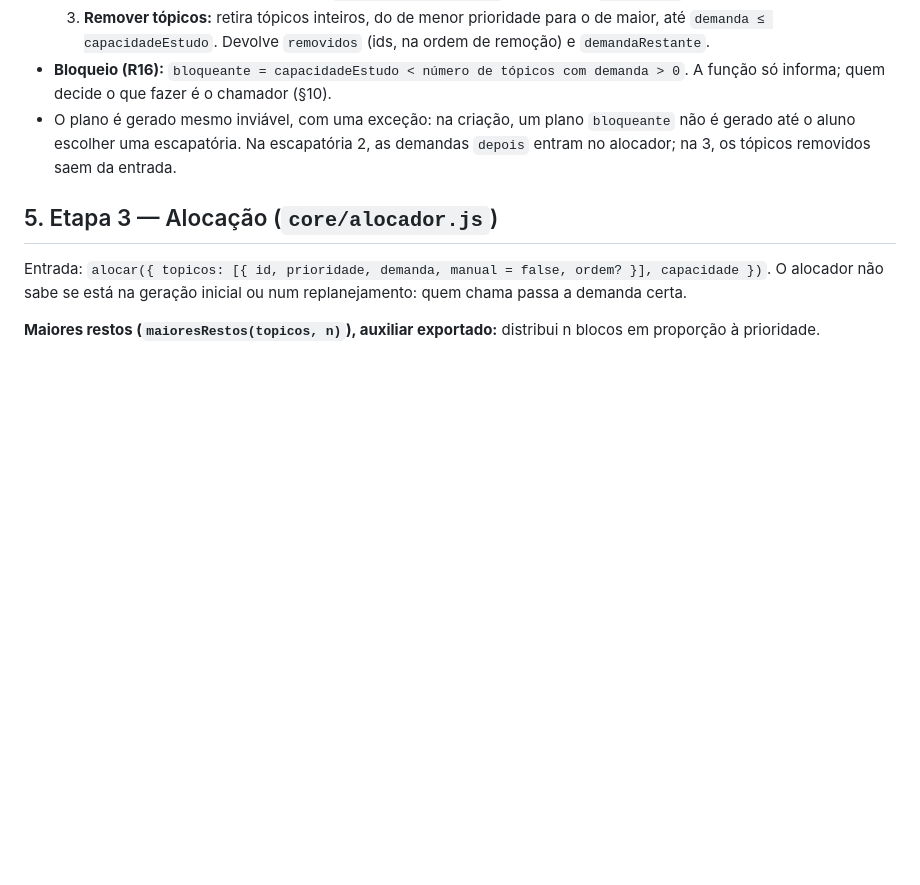
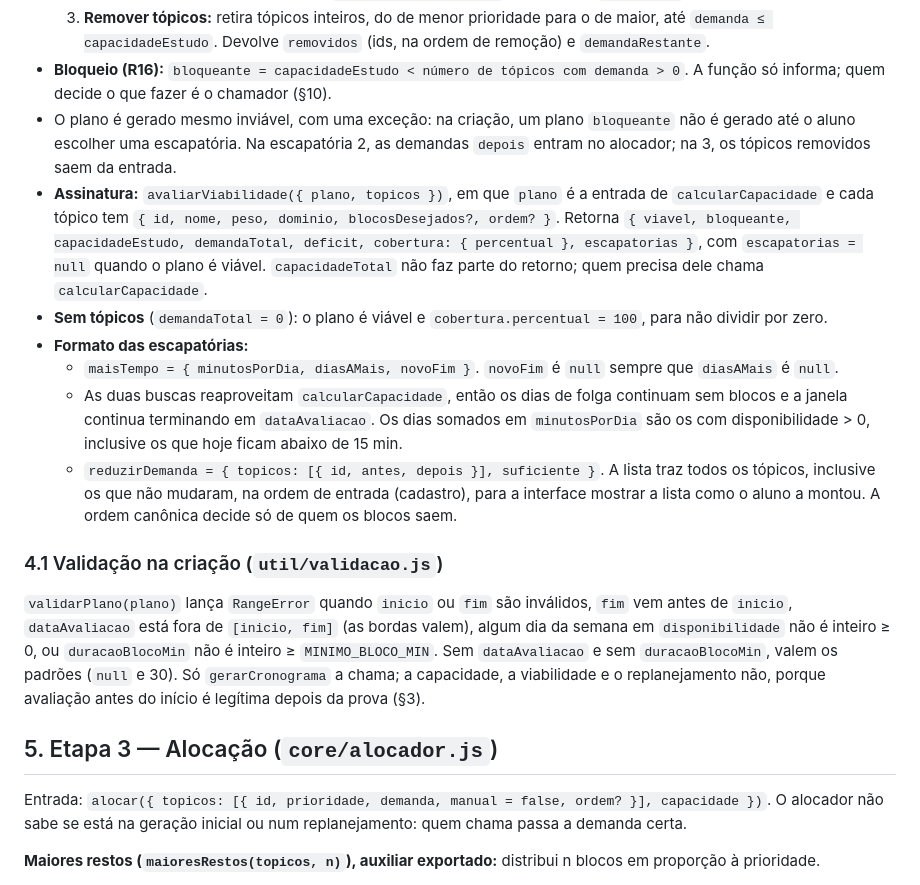
Before and after one commit to ailtonmcneto/Passo-Firme, a Markdown page: docs/algoritmo.md, the part around the change. Rendered like a GitHub page; blank space fills up the shorter version.

Commit message:
Registra no spec as decisões de viabilidade e validação
§4: assinatura e retorno, cobertura 100% sem tópicos, formato das
escapatórias e ordem de cadastro na lista de reduzirDemanda. §4.1: regras
de validarPlano e quem a chama.

Co-Authored-By: Claude Opus 5.5 <noreply@anthropic.com>

```diff
--- a/docs/algoritmo.md
+++ b/docs/algoritmo.md
@@ -56,6 +56,16 @@ Pipeline: capacidade → viabilidade → alocação → sequenciamento → revis
   3. **Remover tópicos:** retira tópicos inteiros, do de menor prioridade para o de maior, até `demanda ≤ capacidadeEstudo`. Devolve `removidos` (ids, na ordem de remoção) e `demandaRestante`.
 - **Bloqueio (R16):** `bloqueante = capacidadeEstudo < número de tópicos com demanda > 0`. A função só informa; quem decide o que fazer é o chamador (§10).
 - O plano é gerado mesmo inviável, com uma exceção: na criação, um plano `bloqueante` não é gerado até o aluno escolher uma escapatória. Na escapatória 2, as demandas `depois` entram no alocador; na 3, os tópicos removidos saem da entrada.
+- **Assinatura:** `avaliarViabilidade({ plano, topicos })`, em que `plano` é a entrada de `calcularCapacidade` e cada tópico tem `{ id, nome, peso, dominio, blocosDesejados?, ordem? }`. Retorna `{ viavel, bloqueante, capacidadeEstudo, demandaTotal, deficit, cobertura: { percentual }, escapatorias }`, com `escapatorias = null` quando o plano é viável. `capacidadeTotal` não faz parte do retorno; quem precisa dele chama `calcularCapacidade`.
+- **Sem tópicos** (`demandaTotal = 0`): o plano é viável e `cobertura.percentual = 100`, para não dividir por zero.
+- **Formato das escapatórias:**
+  - `maisTempo = { minutosPorDia, diasAMais, novoFim }`. `novoFim` é `null` sempre que `diasAMais` é `null`.
+  - As duas buscas reaproveitam `calcularCapacidade`, então os dias de folga continuam sem blocos e a janela continua terminando em `dataAvaliacao`. Os dias somados em `minutosPorDia` são os com disponibilidade > 0, inclusive os que hoje ficam abaixo de 15 min.
+  - `reduzirDemanda = { topicos: [{ id, antes, depois }], suficiente }`. A lista traz todos os tópicos, inclusive os que não mudaram, na ordem de entrada (cadastro), para a interface mostrar a lista como o aluno a montou. A ordem canônica decide só de quem os blocos saem.
+
+### 4.1 Validação na criação (`util/validacao.js`)
+
+`validarPlano(plano)` lança `RangeError` quando `inicio` ou `fim` são inválidos, `fim` vem antes de `inicio`, `dataAvaliacao` está fora de `[inicio, fim]` (as bordas valem), algum dia da semana em `disponibilidade` não é inteiro ≥ 0, ou `duracaoBlocoMin` não é inteiro ≥ `MINIMO_BLOCO_MIN`. Sem `dataAvaliacao` e sem `duracaoBlocoMin`, valem os padrões (`null` e 30). Só `gerarCronograma` a chama; a capacidade, a viabilidade e o replanejamento não, porque avaliação antes do início é legítima depois da prova (§3).
 
 ## 5. Etapa 3 — Alocação (`core/alocador.js`)
 
```
